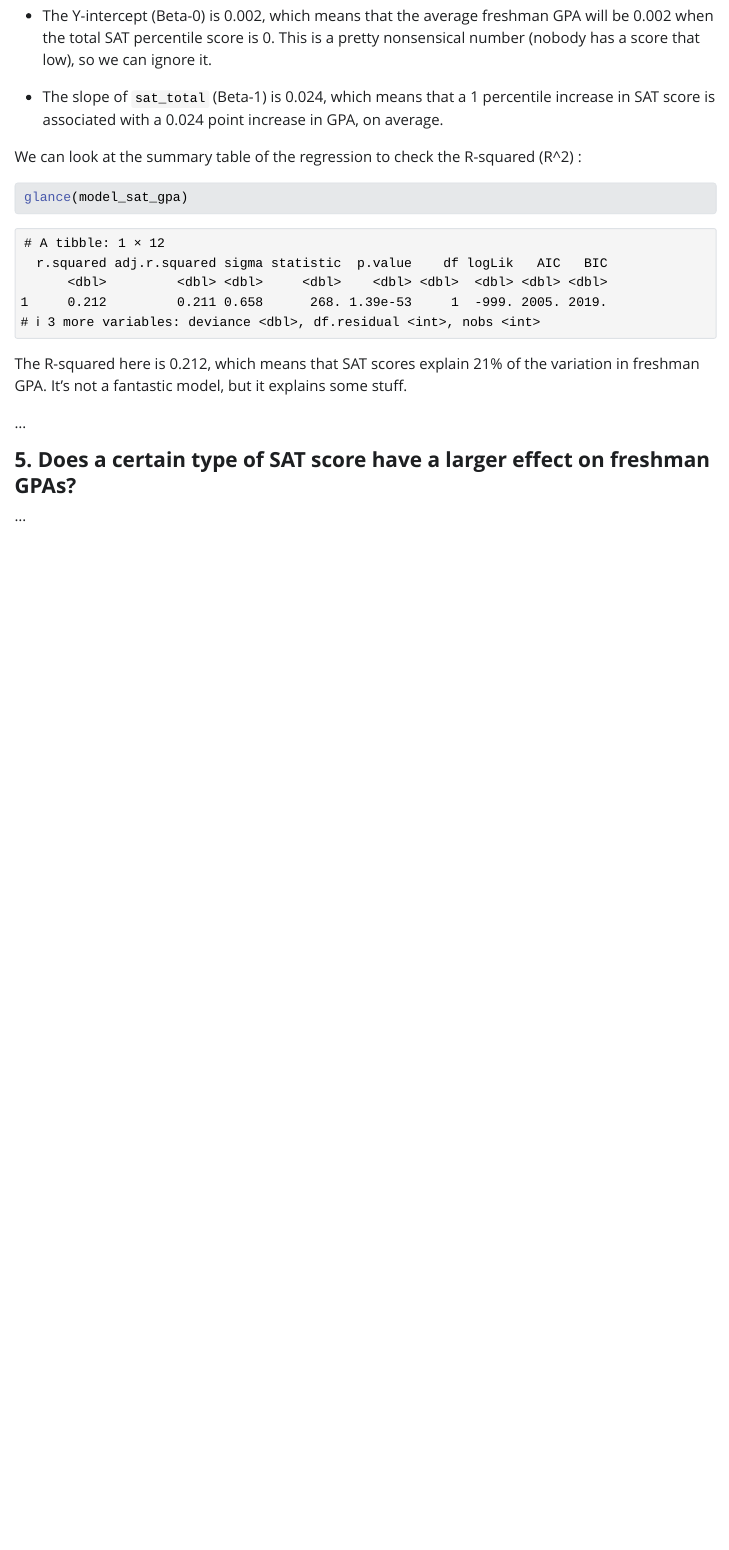
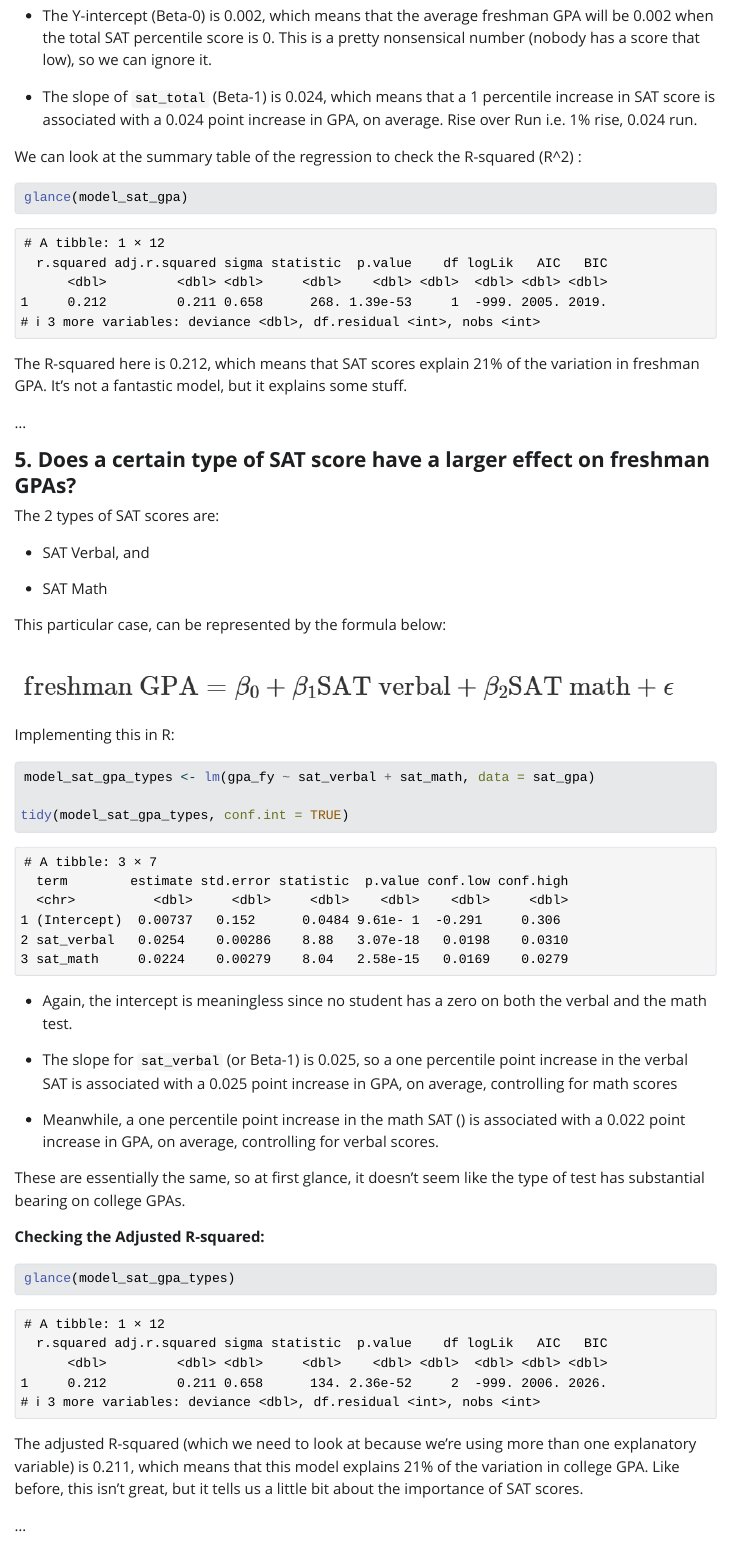
Before and after one commit to bk-advisors/bk-statistics, a Quarto document (linear-regression/index.qmd): the page in a window 1100 px wide, from 5470 px down. The pictures show the output file linear-regression/index.html that the author committed with the source, opened offline; Quarto's library style sheets are replaced by a plain one without menus; long lines of code are wrapped.

Commit message:
update Q6 20251112

````diff
--- a/linear-regression/index.qmd
+++ b/linear-regression/index.qmd
@@ -159,7 +159,7 @@ Here’s what these coefficients mean:
 
 -   The Y-intercept (Beta-0) is 0.002, which means that the average freshman GPA will be 0.002 when the total SAT percentile score is 0. This is a pretty nonsensical number (nobody has a score that low), so we can ignore it.
 
--   The slope of `sat_total` (Beta-1) is 0.024, which means that a 1 percentile increase in SAT score is associated with a 0.024 point increase in GPA, on average.
+-   The slope of `sat_total` (Beta-1) is 0.024, which means that a 1 percentile increase in SAT score is associated with a 0.024 point increase in GPA, on average. Rise over Run i.e. 1% rise, 0.024 run.
 
 We can look at the summary table of the regression to check the R-squared (R\^2) :
 
@@ -172,6 +172,40 @@ The R-squared here is 0.212, which means that SAT scores explain 21% of the vari
 ...
 
 #### **5. Does a certain type of SAT score have a larger effect on freshman GPAs?**
+
+The 2 types of SAT scores are:
+
+-   SAT Verbal, and
+
+-   SAT Math
+
+This particular case, can be represented by the formula below:
+
+![](assets/multi-variate-linear-regression.png)
+
+Implementing this in R:
+
+```{r}
+model_sat_gpa_types <- lm(gpa_fy ~ sat_verbal + sat_math, data = sat_gpa)
+
+tidy(model_sat_gpa_types, conf.int = TRUE)
+```
+
+-   Again, the intercept is meaningless since no student has a zero on both the verbal and the math test.
+
+-   The slope for `sat_verbal` (or Beta-1) is 0.025, so a one percentile point increase in the verbal SAT is associated with a 0.025 point increase in GPA, on average, controlling for math scores
+
+-   Meanwhile, a one percentile point increase in the math SAT () is associated with a 0.022 point increase in GPA, on average, controlling for verbal scores.
+
+These are essentially the same, so at first glance, it doesn’t seem like the type of test has substantial bearing on college GPAs.
+
+**Checking the Adjusted R-squared:**
+
+```{r}
+glance(model_sat_gpa_types)
+```
+
+The adjusted R-squared (which we need to look at because we’re using more than one explanatory variable) is 0.211, which means that this model explains 21% of the variation in college GPA. Like before, this isn’t great, but it tells us a little bit about the importance of SAT scores.
 
 ...
 
````
Also changed, not shown: linear-regression/assets/multi-variate-linear-regression.png (added), linear-regression/index.html.
